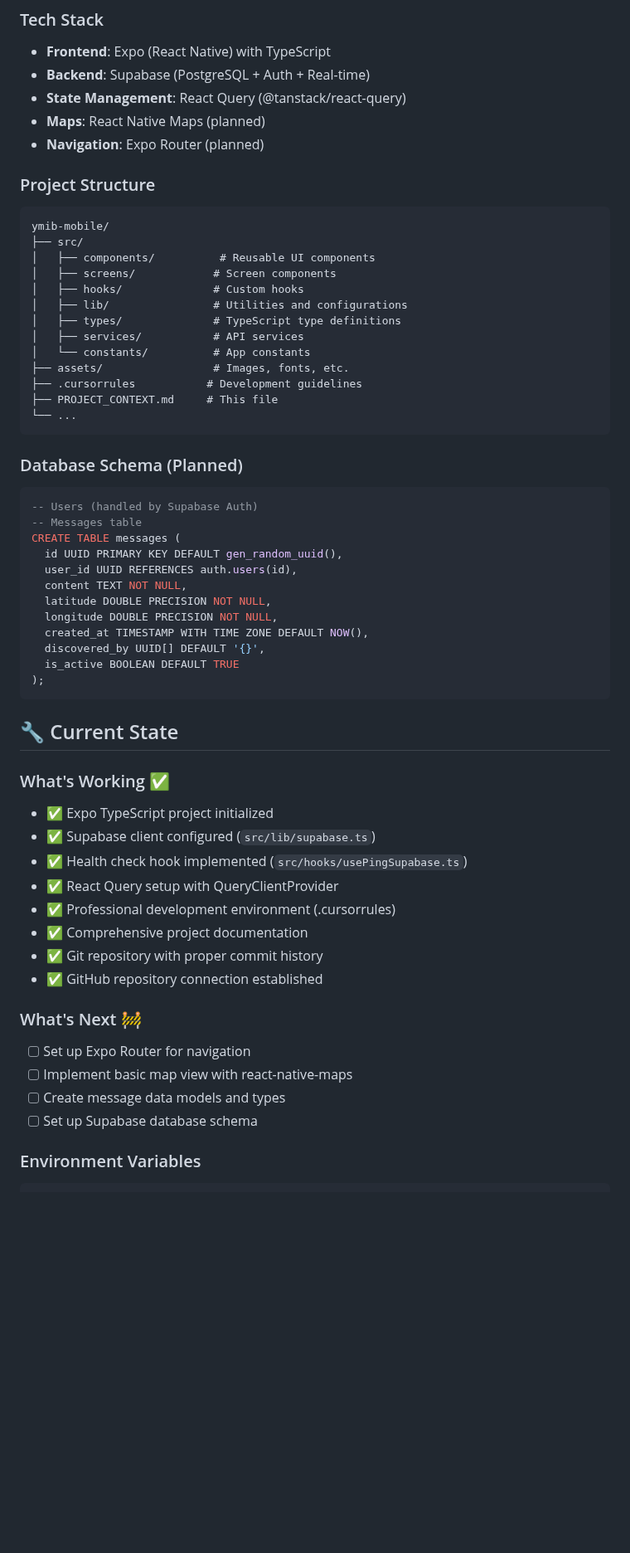
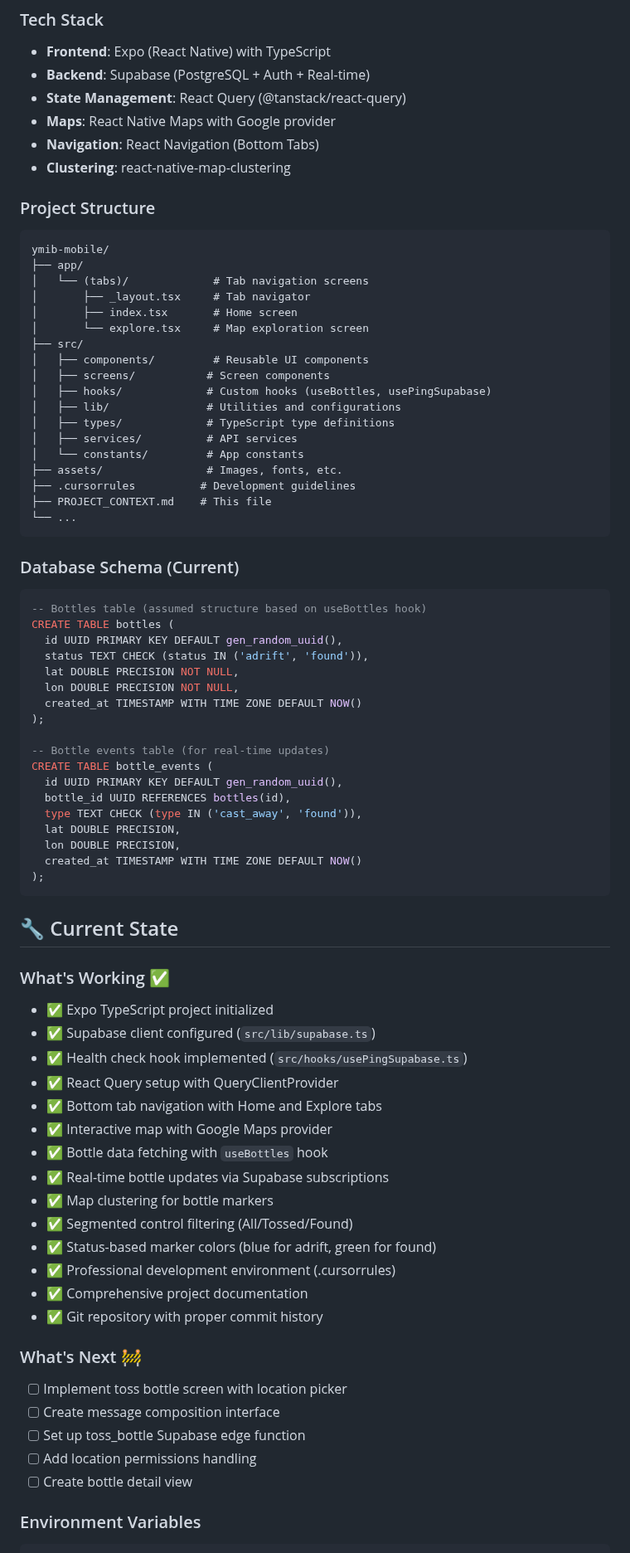
Before and after one commit to jasimhumaiyun/ymib-mobile, a Markdown page: PROJECT_CONTEXT.md, the part around one of its changes. Shown at 83% size. Rendered like a GitHub page; blank space fills up the shorter version.

Commit message:
docs: Update PROJECT_CONTEXT.md for Milestone 2 completion

````diff
--- a/PROJECT_CONTEXT.md
+++ b/PROJECT_CONTEXT.md
@@ -42,39 +52,51 @@
 - **Frontend**: Expo (React Native) with TypeScript
 - **Backend**: Supabase (PostgreSQL + Auth + Real-time)
 - **State Management**: React Query (@tanstack/react-query)
-- **Maps**: React Native Maps (planned)
-- **Navigation**: Expo Router (planned)
+- **Maps**: React Native Maps with Google provider
+- **Navigation**: React Navigation (Bottom Tabs)
+- **Clustering**: react-native-map-clustering
 
 ### Project Structure
 ```
 ymib-mobile/
+├── app/
+│   └── (tabs)/             # Tab navigation screens
+│       ├── _layout.tsx     # Tab navigator
+│       ├── index.tsx       # Home screen
+│       └── explore.tsx     # Map exploration screen
 ├── src/
-│   ├── components/          # Reusable UI components
-│   ├── screens/            # Screen components
-│   ├── hooks/              # Custom hooks
-│   ├── lib/                # Utilities and configurations
-│   ├── types/              # TypeScript type definitions
-│   ├── services/           # API services
-│   └── constants/          # App constants
-├── assets/                 # Images, fonts, etc.
-├── .cursorrules           # Development guidelines
-├── PROJECT_CONTEXT.md     # This file
+│   ├── components/         # Reusable UI components
+│   ├── screens/           # Screen components
+│   ├── hooks/             # Custom hooks (useBottles, usePingSupabase)
+│   ├── lib/               # Utilities and configurations
+│   ├── types/             # TypeScript type definitions
+│   ├── services/          # API services
+│   └── constants/         # App constants
+├── assets/                # Images, fonts, etc.
+├── .cursorrules          # Development guidelines
+├── PROJECT_CONTEXT.md    # This file
 └── ...
 ```
 
-### Database Schema (Planned)
+### Database Schema (Current)
 ```sql
--- Users (handled by Supabase Auth)
--- Messages table
-CREATE TABLE messages (
+-- Bottles table (assumed structure based on useBottles hook)
+CREATE TABLE bottles (
   id UUID PRIMARY KEY DEFAULT gen_random_uuid(),
-  user_id UUID REFERENCES auth.users(id),
-  content TEXT NOT NULL,
-  latitude DOUBLE PRECISION NOT NULL,
-  longitude DOUBLE PRECISION NOT NULL,
-  created_at TIMESTAMP WITH TIME ZONE DEFAULT NOW(),
-  discovered_by UUID[] DEFAULT '{}',
-  is_active BOOLEAN DEFAULT TRUE
+  status TEXT CHECK (status IN ('adrift', 'found')),
+  lat DOUBLE PRECISION NOT NULL,
+  lon DOUBLE PRECISION NOT NULL,
+  created_at TIMESTAMP WITH TIME ZONE DEFAULT NOW()
+);
+
+-- Bottle events table (for real-time updates)
+CREATE TABLE bottle_events (
+  id UUID PRIMARY KEY DEFAULT gen_random_uuid(),
+  bottle_id UUID REFERENCES bottles(id),
+  type TEXT CHECK (type IN ('cast_away', 'found')),
+  lat DOUBLE PRECISION,
+  lon DOUBLE PRECISION,
+  created_at TIMESTAMP WITH TIME ZONE DEFAULT NOW()
 );
 ```
 
@@ -85,16 +107,23 @@ CREATE TABLE messages (
 - ✅ Supabase client configured (`src/lib/supabase.ts`)
 - ✅ Health check hook implemented (`src/hooks/usePingSupabase.ts`)
 - ✅ React Query setup with QueryClientProvider
+- ✅ Bottom tab navigation with Home and Explore tabs
+- ✅ Interactive map with Google Maps provider
+- ✅ Bottle data fetching with `useBottles` hook
+- ✅ Real-time bottle updates via Supabase subscriptions
+- ✅ Map clustering for bottle markers
+- ✅ Segmented control filtering (All/Tossed/Found)
+- ✅ Status-based marker colors (blue for adrift, green for found)
 - ✅ Professional development environment (.cursorrules)
 - ✅ Comprehensive project documentation
 - ✅ Git repository with proper commit history
-- ✅ GitHub repository connection established
 
 ### What's Next 🚧
-- [ ] Set up Expo Router for navigation
-- [ ] Implement basic map view with react-native-maps
-- [ ] Create message data models and types
-- [ ] Set up Supabase database schema
+- [ ] Implement toss bottle screen with location picker
+- [ ] Create message composition interface
+- [ ] Set up toss_bottle Supabase edge function
+- [ ] Add location permissions handling
+- [ ] Create bottle detail view
 
 ### Environment Variables
 ```bash
````
Also changed, not shown: other parts of PROJECT_CONTEXT.md (+42 -23 lines).
